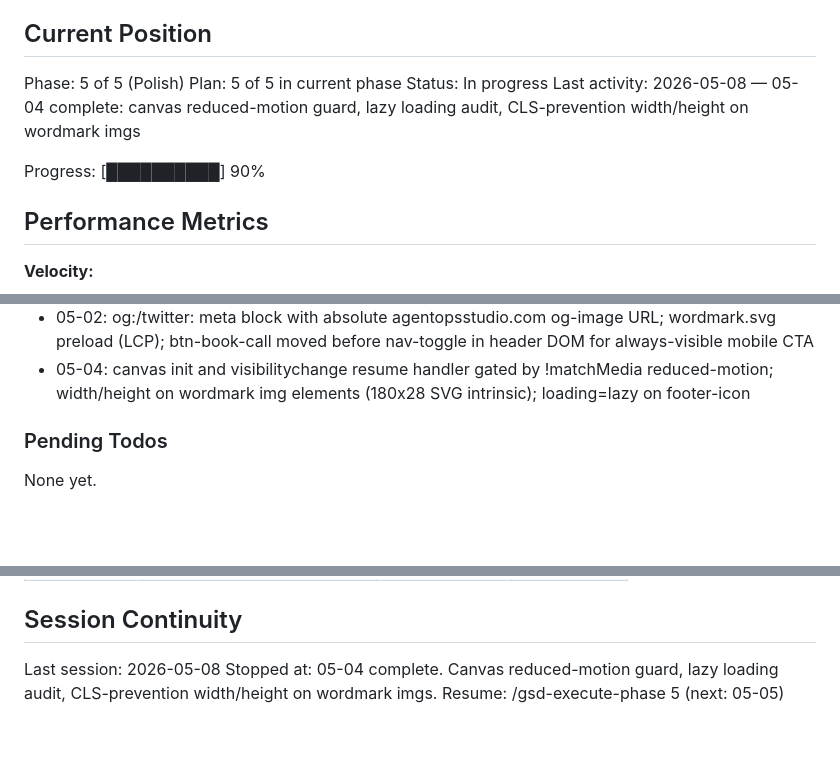
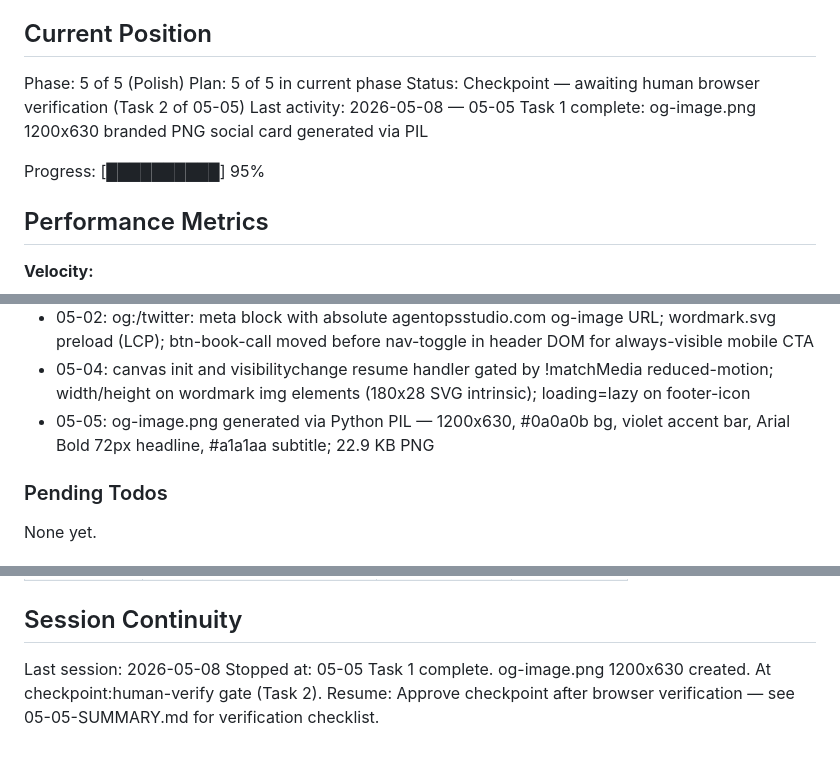
Before and after one commit to manikmal/agentops-site, a Markdown page: .planning/STATE.md, 3 parts joined by grey strips. GitHub-like rendering; blank space fills up the shorter version.

Commit message:
docs(05-05): complete og-image.png plan — checkpoint gate pending human verify
- og-image.png: 1200x630 branded PNG, Arial Bold 72px, PIL-generated, 22.9 KB
- STATE.md: advanced to checkpoint status, 95% progress
- 05-05-SUMMARY.md: execution record with deviations (none), decisions, self-check

```diff
--- a/.planning/STATE.md
+++ b/.planning/STATE.md
@@ -11,10 +11,10 @@ See: .planning/PROJECT.md (updated 2026-05-06)
 
 Phase: 5 of 5 (Polish)
 Plan: 5 of 5 in current phase
-Status: In progress
-Last activity: 2026-05-08 — 05-04 complete: canvas reduced-motion guard, lazy loading audit, CLS-prevention width/height on wordmark imgs
+Status: Checkpoint — awaiting human browser verification (Task 2 of 05-05)
+Last activity: 2026-05-08 — 05-05 Task 1 complete: og-image.png 1200x630 branded PNG social card generated via PIL
 
-Progress: [██████████] 90%
+Progress: [██████████] 95%
 
 ## Performance Metrics
 
@@ -53,6 +53,7 @@ Recent decisions affecting current work:
 - 05-03: mix-blend-mode: screen removed from both .brand-wordmark and .hero-wordmark (SVG transparent bg); kill-all reduced-motion at top of media block; .btn-book-call compact mobile (8px 12px / 0.8125rem / margin-left:auto) inside 940px breakpoint
 - 05-02: og:/twitter: meta block with absolute agentopsstudio.com og-image URL; wordmark.svg preload (LCP); btn-book-call moved before nav-toggle in header DOM for always-visible mobile CTA
 - 05-04: canvas init and visibilitychange resume handler gated by !matchMedia reduced-motion; width/height on wordmark img elements (180x28 SVG intrinsic); loading=lazy on footer-icon
+- 05-05: og-image.png generated via Python PIL — 1200x630, #0a0a0b bg, violet accent bar, Arial Bold 72px headline, #a1a1aa subtitle; 22.9 KB PNG
 
 ### Pending Todos
 
@@ -77,5 +78,5 @@ None yet.
 ## Session Continuity
 
 Last session: 2026-05-08
-Stopped at: 05-04 complete. Canvas reduced-motion guard, lazy loading audit, CLS-prevention width/height on wordmark imgs.
-Resume: /gsd-execute-phase 5 (next: 05-05)
+Stopped at: 05-05 Task 1 complete. og-image.png 1200x630 created. At checkpoint:human-verify gate (Task 2).
+Resume: Approve checkpoint after browser verification — see 05-05-SUMMARY.md for verification checklist.
```
Also changed, not shown: 1 other file.
